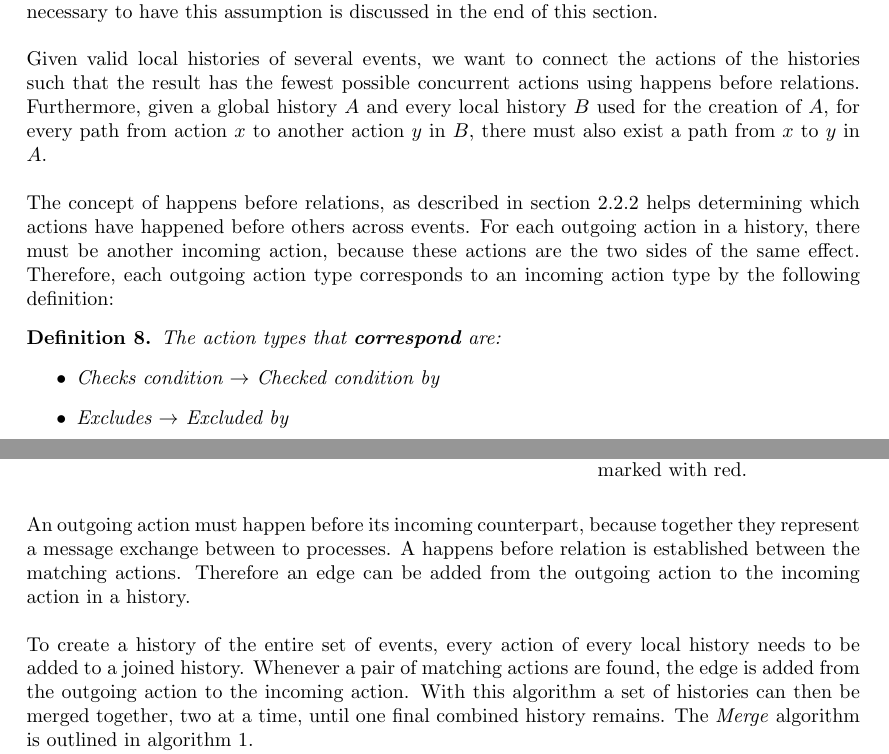
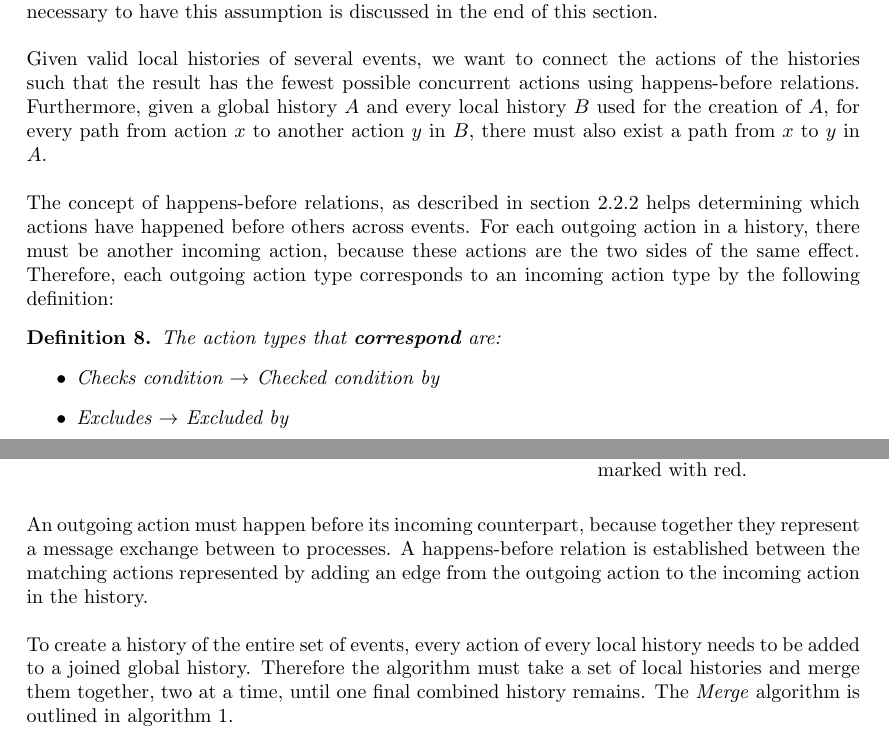
Before and after one commit to mikaellindemann/Distributed-Consensus, a LaTeX document (doc/texv2/DistributedConsensus.tex, which reads doc/texv2/4connect/connectinghistories.tex): two parts of pages 18 and 19 of 52, joined at a grey line, cut so that both start at the same text. Compiled offline with pdfLaTeX.

Commit message:
MOre fixins of connecting

```diff
--- a/doc/texv2/4connect/connectinghistories.tex
+++ b/doc/texv2/4connect/connectinghistories.tex
@@ -15,9 +15,9 @@
 
 	\noindent The observation and identification of invalid histories are described in \autoref{chap:validation}. Why it is necessary to have this assumption is discussed in the end of this section.
 
-    \newpar Given valid local histories of several events, we want to connect the actions of the histories such that the result has the fewest possible concurrent actions using happens before relations. Furthermore, given a global history $A$ and every local history $B$ used for the creation of $A$, for every path from action $x$ to another action $y$ in $B$, there must also exist a path from $x$ to $y$ in $A$.
+    \newpar Given valid local histories of several events, we want to connect the actions of the histories such that the result has the fewest possible concurrent actions using happens-before relations. Furthermore, given a global history $A$ and every local history $B$ used for the creation of $A$, for every path from action $x$ to another action $y$ in $B$, there must also exist a path from $x$ to $y$ in $A$.
 
-    \newpar The concept of happens before relations, as described in \autoref{subsec:orderingofevents} helps determining which actions have happened before others across events. For each outgoing action in a history, there must be another incoming action, because these actions are the two sides of the same effect. Therefore, each outgoing action type corresponds to an incoming action type by the following definition:
+    \newpar The concept of happens-before relations, as described in \autoref{subsec:orderingofevents} helps determining which actions have happened before others across events. For each outgoing action in a history, there must be another incoming action, because these actions are the two sides of the same effect. Therefore, each outgoing action type corresponds to an incoming action type by the following definition:
 
 	\begin{definition}
 		\label{def:happensbeforeaction}
@@ -56,7 +56,7 @@
 		\end{minipage}
     \end{figure}
 
-    \noindent An outgoing action must happen before its incoming counterpart, because together they represent a message exchange between to processes. A happens before relation is established between the matching actions. Therefore an edge can be added from the outgoing action to the incoming action in a history.
+    \noindent An outgoing action must happen before its incoming counterpart, because together they represent a message exchange between to processes. A happens-before relation is established between the matching actions represented by adding an edge from the outgoing action to the incoming action in the history.
 
-	\newpar To create a history of the entire set of events, every action of every local history needs to be added to a joined history. Whenever a pair of matching actions are found, the edge is added from the outgoing action to the incoming action. With this algorithm a set of histories can then be merged together, two at a time, until one final combined history remains. The \textit{Merge} algorithm is outlined in \autoref{alg:merge}.
+	\newpar To create a history of the entire set of events, every action of every local history needs to be added to a joined global history. Therefore the algorithm must take a set of local histories and merge them together, two at a time, until one final combined history remains. The \textit{Merge} algorithm is outlined in \autoref{alg:merge}.
 
```
Also changed, not shown: doc/texv2/4connect/connectinghistories.tex (2 more changed lines).
